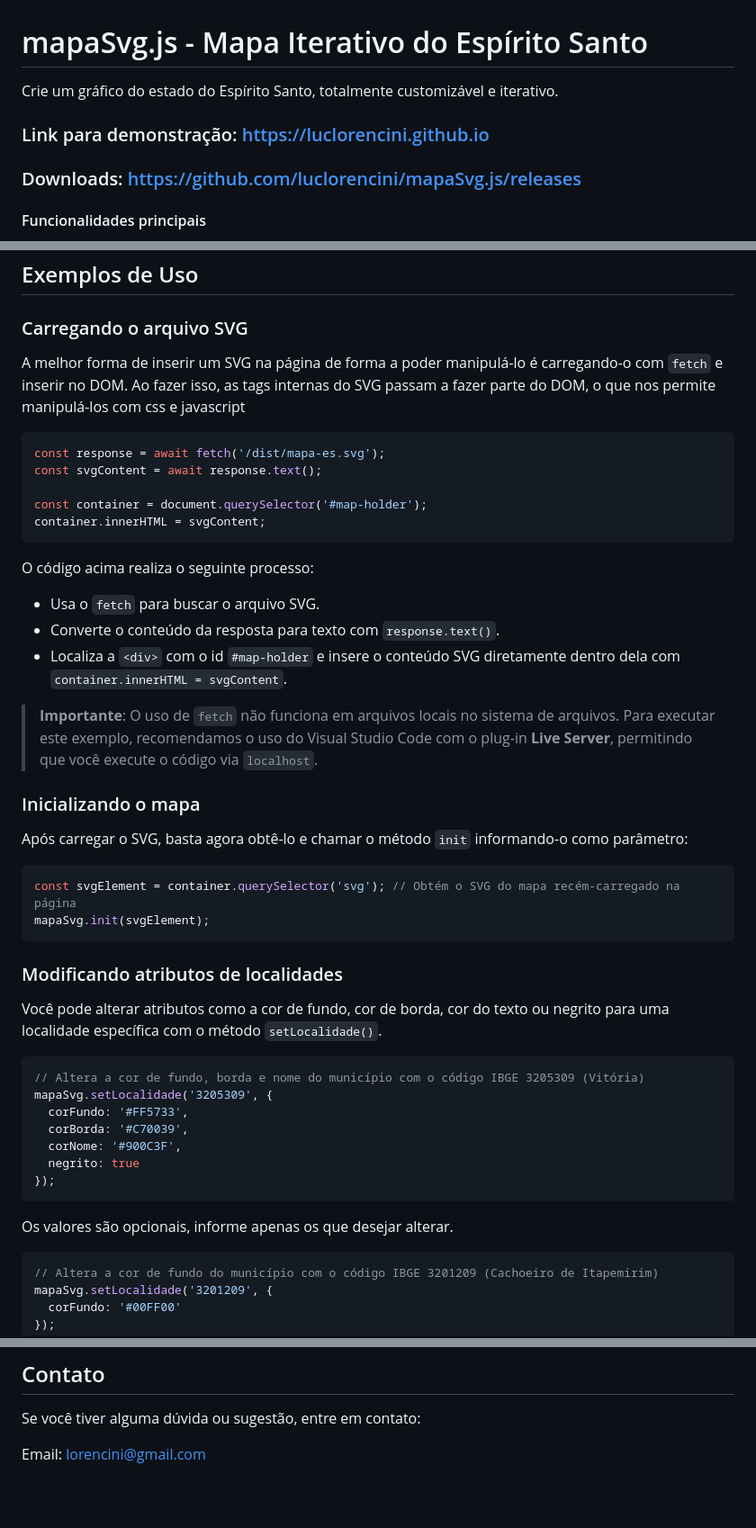
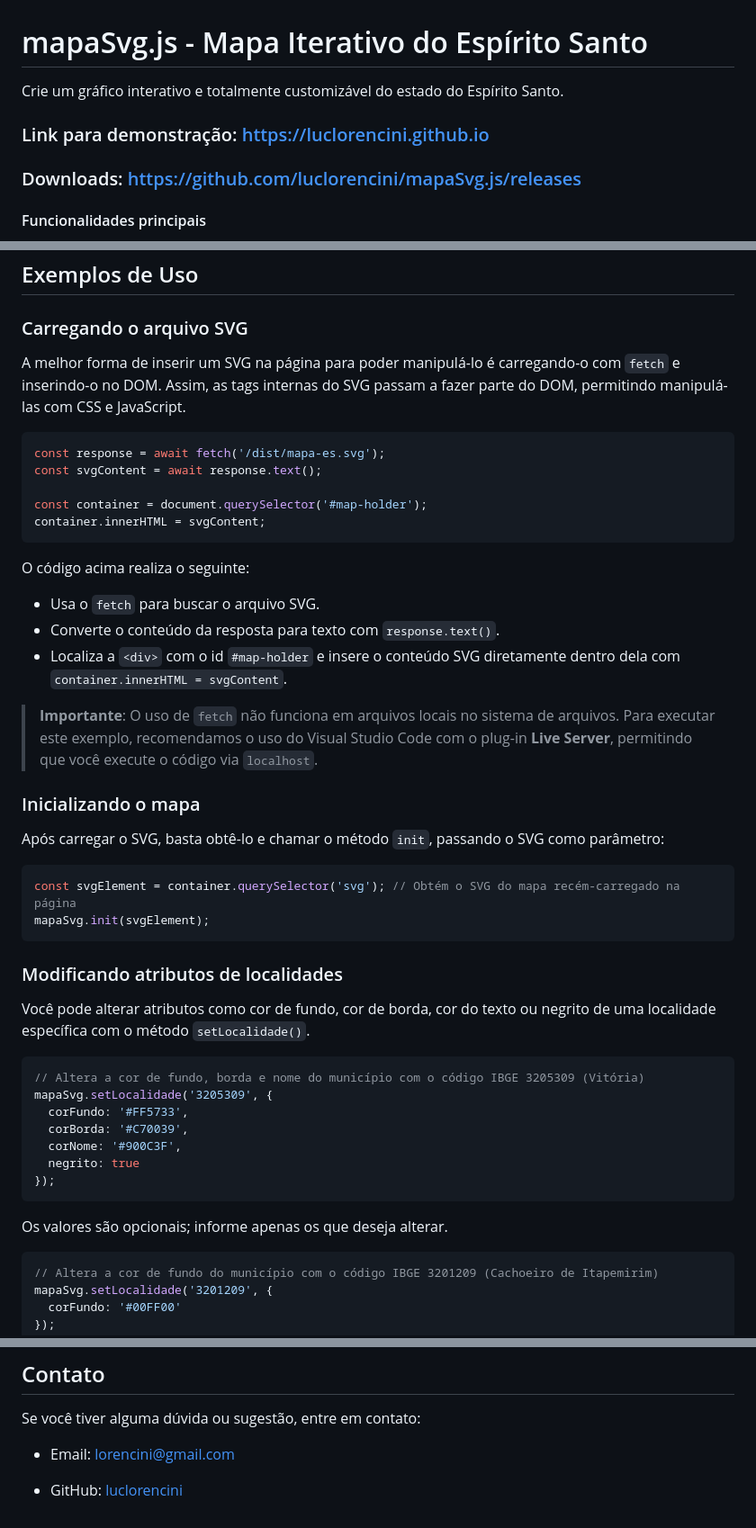
Before and after one commit to luclorencini/mapa-es-svg, a Markdown page: README.md, 3 parts joined by grey strips. Shown at 90% size. GitHub-like rendering; blank space fills up the shorter version.

Commit message:
revisão readme

````diff
--- a/README.md
+++ b/README.md
@@ -1,10 +1,10 @@
 # mapaSvg.js - Mapa Iterativo do Espírito Santo
 
-Crie um gráfico do estado do Espírito Santo, totalmente customizável e iterativo.
+Crie um gráfico interativo e totalmente customizável do estado do Espírito Santo.
 
-### Link para demonstração: https://luclorencini.github.io
+### Link para demonstração: [https://luclorencini.github.io](https://luclorencini.github.io)
 
-### Downloads: https://github.com/luclorencini/mapaSvg.js/releases
+### Downloads: [https://github.com/luclorencini/mapaSvg.js/releases](https://github.com/luclorencini/mapaSvg.js/releases)
 
 #### Funcionalidades principais
 
@@ -49,7 +49,7 @@ import mapaSvg from 'mapaSvg.js';
 
 ### Carregando o arquivo SVG
 
-A melhor forma de inserir um SVG na página de forma a poder manipulá-lo é carregando-o com `fetch` e inserir no DOM. Ao fazer isso, as tags internas do SVG passam a fazer parte do DOM, o que nos permite manipulá-los com css e javascript
+A melhor forma de inserir um SVG na página para poder manipulá-lo é carregando-o com `fetch` e inserindo-o no DOM. Assim, as tags internas do SVG passam a fazer parte do DOM, permitindo manipulá-las com CSS e JavaScript.
 
 ```javascript
 const response = await fetch('/dist/mapa-es.svg');
@@ -59,7 +59,7 @@ const container = document.querySelector('#map-holder');
 container.innerHTML = svgContent;
 ```
 
-O código acima realiza o seguinte processo:
+O código acima realiza o seguinte:
  - Usa o `fetch` para buscar o arquivo SVG.
  - Converte o conteúdo da resposta para texto com `response.text()`.
  - Localiza a `<div>` com o id `#map-holder` e insere o conteúdo SVG diretamente dentro dela com `container.innerHTML = svgContent`.
@@ -69,7 +69,7 @@ O código acima realiza o seguinte processo:
 
 ### Inicializando o mapa
 
-Após carregar o SVG, basta agora obtê-lo e chamar o método `init` informando-o como parâmetro:
+Após carregar o SVG, basta obtê-lo e chamar o método `init`, passando o SVG como parâmetro:
 
 ```javascript
 const svgElement = container.querySelector('svg'); // Obtém o SVG do mapa recém-carregado na página
@@ -78,7 +78,7 @@ mapaSvg.init(svgElement);
 
 ### Modificando atributos de localidades
 
-Você pode alterar atributos como a cor de fundo, cor de borda, cor do texto ou negrito para uma localidade específica com o método `setLocalidade()`.
+Você pode alterar atributos como cor de fundo, cor de borda, cor do texto ou negrito de uma localidade específica com o método `setLocalidade()`.
 
 ```javascript
 // Altera a cor de fundo, borda e nome do município com o código IBGE 3205309 (Vitória)
@@ -90,7 +90,7 @@ mapaSvg.setLocalidade('3205309', {
 });
 ```
 
-Os valores são opcionais, informe apenas os que desejar alterar.
+Os valores são opcionais; informe apenas os que deseja alterar.
 
 ```javascript
 // Altera a cor de fundo do município com o código IBGE 3201209 (Cachoeiro de Itapemirim)
@@ -376,4 +376,6 @@ Existe a vontade de inserir mapas de mais estados brasileiros na biblioteca. Se
 
 Se você tiver alguma dúvida ou sugestão, entre em contato:
 
-Email: lorencini@gmail.com
+* Email: lorencini@gmail.com
+
+* GitHub: [luclorencini](https://github.com/luclorencini)
````
Also changed, not shown: other parts of README.md (+1 -1 lines).
